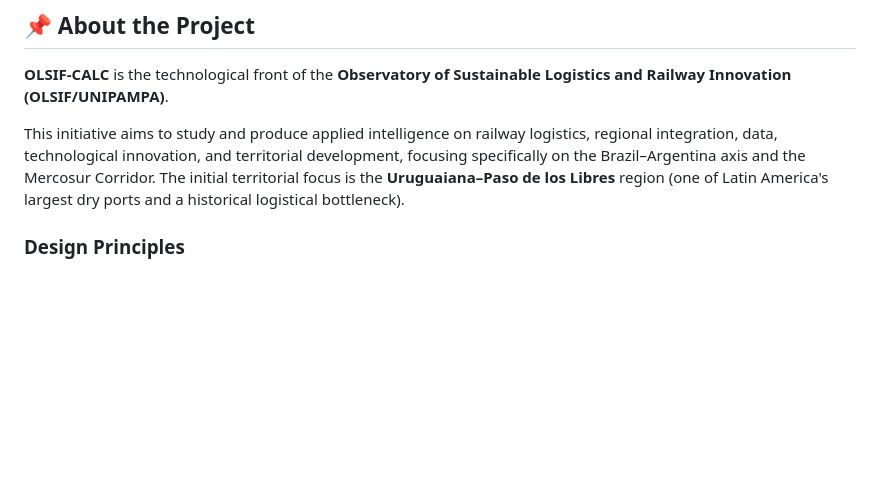
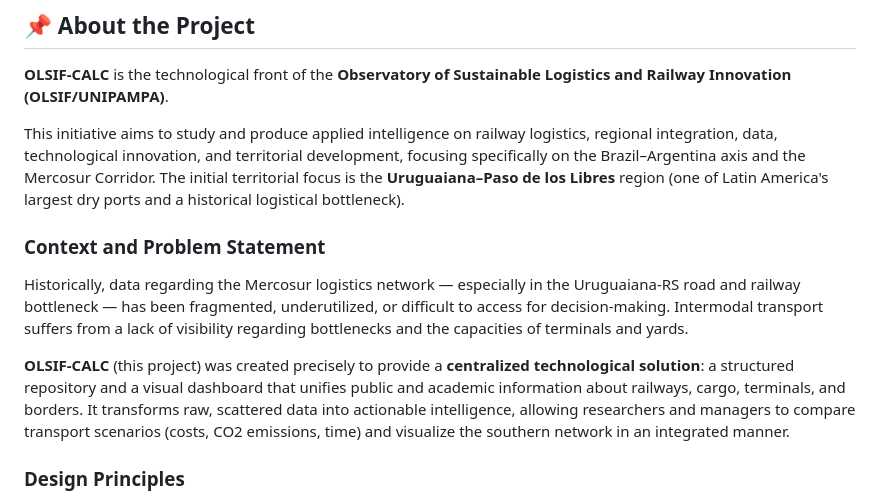
Before and after one commit to FelRFDev/olsif_01, a Markdown page: README_en.md, the part around the change. Drawn GitHub-style; blank space fills up the shorter version.

```diff
--- a/README_en.md
+++ b/README_en.md
@@ -11,6 +11,11 @@
 **OLSIF-CALC** is the technological front of the **Observatory of Sustainable Logistics and Railway Innovation (OLSIF/UNIPAMPA)**.
 
 This initiative aims to study and produce applied intelligence on railway logistics, regional integration, data, technological innovation, and territorial development, focusing specifically on the Brazil–Argentina axis and the Mercosur Corridor. The initial territorial focus is the **Uruguaiana–Paso de los Libres** region (one of Latin America's largest dry ports and a historical logistical bottleneck).
+
+### Context and Problem Statement
+Historically, data regarding the Mercosur logistics network — especially in the Uruguaiana-RS road and railway bottleneck — has been fragmented, underutilized, or difficult to access for decision-making. Intermodal transport suffers from a lack of visibility regarding bottlenecks and the capacities of terminals and yards.
+
+**OLSIF-CALC** (this project) was created precisely to provide a **centralized technological solution**: a structured repository and a visual dashboard that unifies public and academic information about railways, cargo, terminals, and borders. It transforms raw, scattered data into actionable intelligence, allowing researchers and managers to compare transport scenarios (costs, CO2 emissions, time) and visualize the southern network in an integrated manner.
 
 ### Design Principles
 The core idea of this application is to **transform physical infrastructure into smart, sustainable, and data-driven networks**.
```
Also changed, not shown: README.md (+5 -0 lines).
